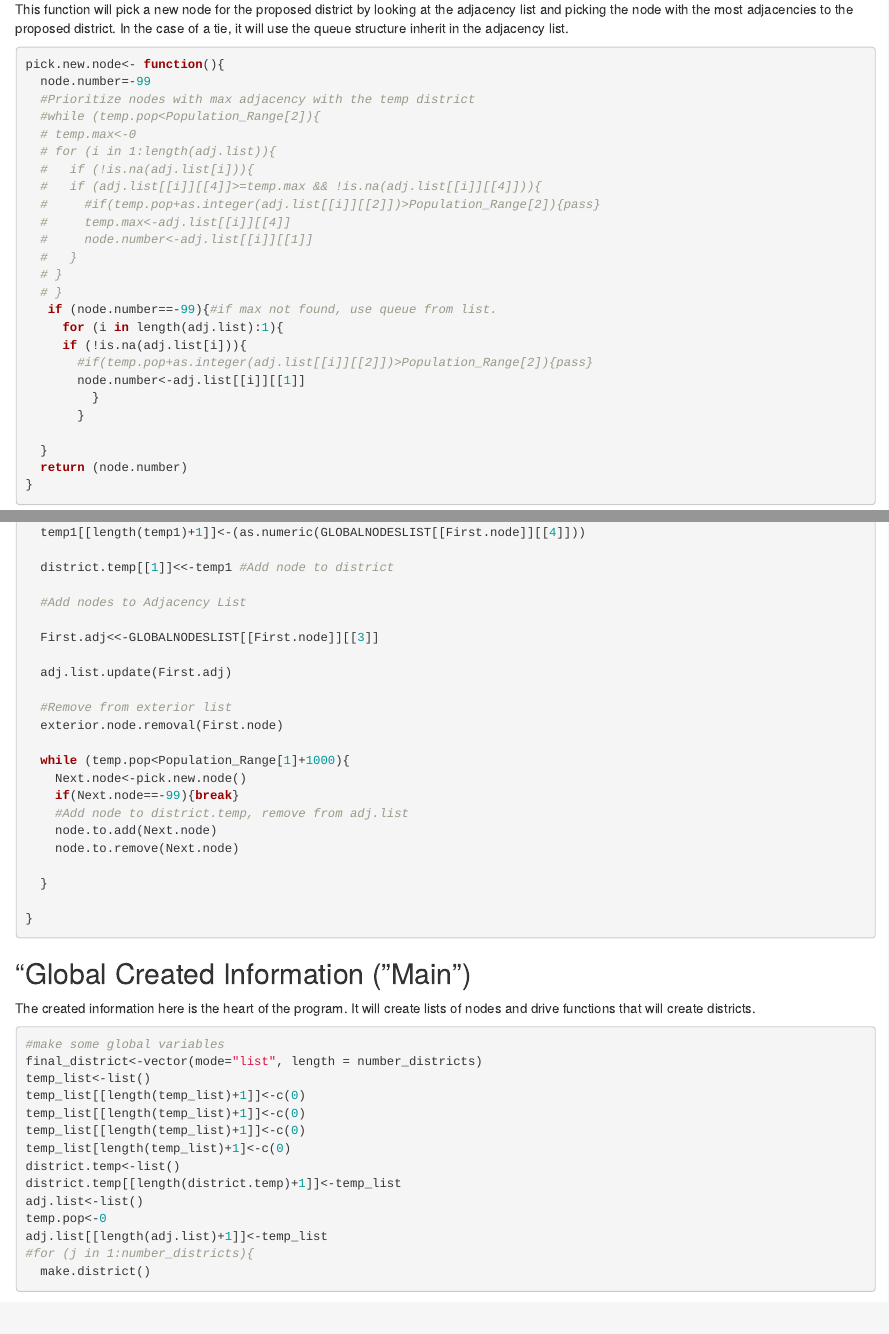
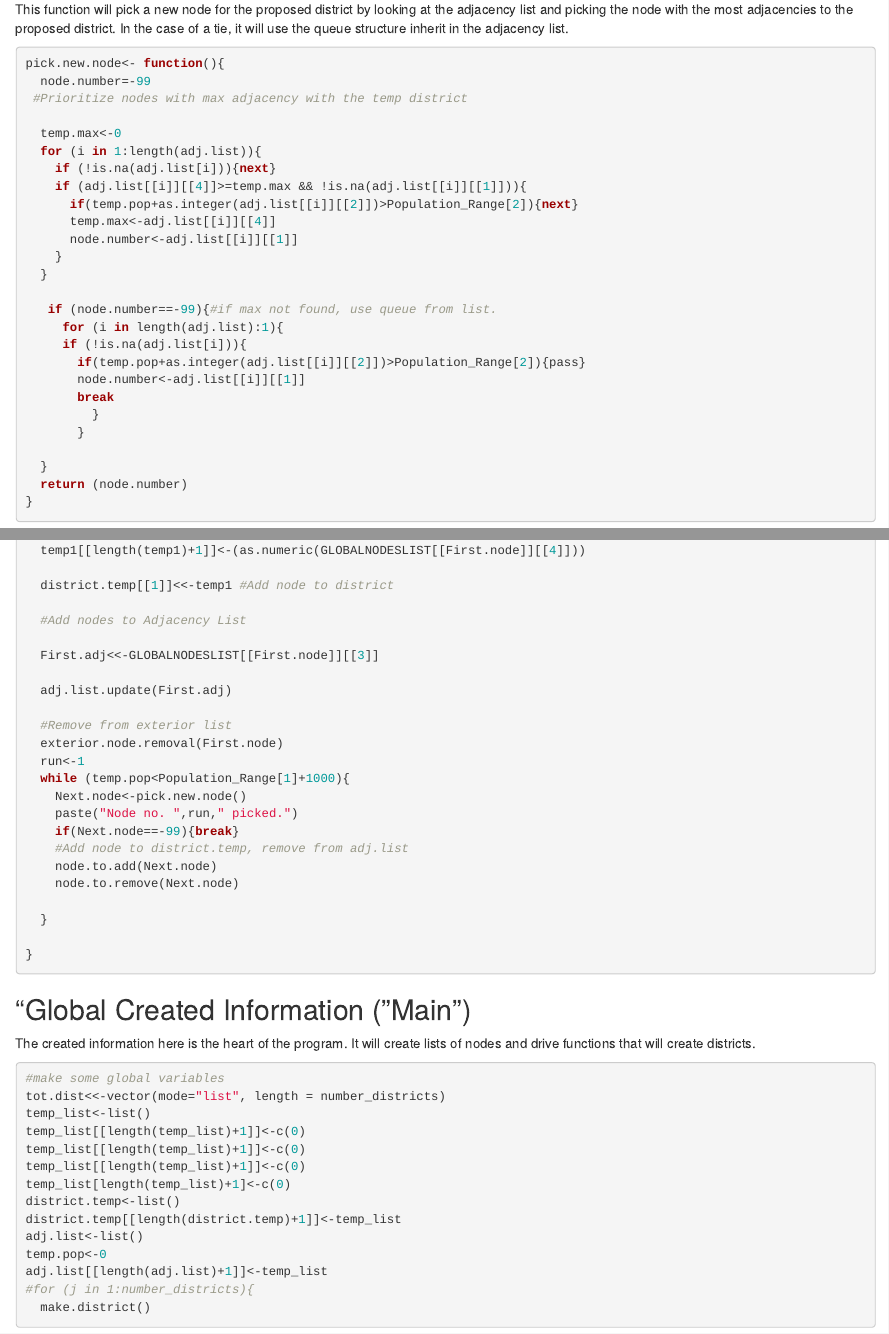
Before and after one commit to Wesam-Hashmeh/FairMaps-ML-Redistricting, an R Markdown document (Brute_Force_Program.Rmd): the page in a window 1100 px wide, from 3970 px down before the commit and from 3990 px down after it, so that both start at the same text, and a second part further down, joined at a grey line. Rendered offline with R 4.5, knitr and Pandoc, with nearby package versions; some code elsewhere in the file could not run offline.

Commit message:
Add files via upload
It builds a single district, but I think it has some errors.

````diff
--- a/Brute_Force_Program.Rmd
+++ b/Brute_Force_Program.Rmd
@@ -213,23 +214,24 @@ This function will pick a new node for the proposed district by looking at the a
 ```{r pick node}
 pick.new.node<- function(){
   node.number=-99
-  #Prioritize nodes with max adjacency with the temp district
-  #while (temp.pop<Population_Range[2]){
-  # temp.max<-0
-  # for (i in 1:length(adj.list)){
-  #   if (!is.na(adj.list[i])){
-  #   if (adj.list[[i]][[4]]>=temp.max && !is.na(adj.list[[i]][[4]])){
-  #     #if(temp.pop+as.integer(adj.list[[i]][[2]])>Population_Range[2]){pass}
-  #     temp.max<-adj.list[[i]][[4]]
-  #     node.number<-adj.list[[i]][[1]]
-  #   }
-  # }
-  # }
+ #Prioritize nodes with max adjacency with the temp district
+
+  temp.max<-0
+  for (i in 1:length(adj.list)){
+    if (!is.na(adj.list[i])){next}
+    if (adj.list[[i]][[4]]>=temp.max && !is.na(adj.list[[i]][[1]])){
+      if(temp.pop+as.integer(adj.list[[i]][[2]])>Population_Range[2]){next}
+      temp.max<-adj.list[[i]][[4]]
+      node.number<-adj.list[[i]][[1]]
+    }
+  }
+
    if (node.number==-99){#if max not found, use queue from list.
      for (i in length(adj.list):1){
      if (!is.na(adj.list[i])){
-       #if(temp.pop+as.integer(adj.list[[i]][[2]])>Population_Range[2]){pass}
+       if(temp.pop+as.integer(adj.list[[i]][[2]])>Population_Range[2]){pass}
        node.number<-adj.list[[i]][[1]]
+       break
          }
        }
 
@@ -317,9 +319,10 @@
 
   #Remove from exterior list
   exterior.node.removal(First.node)
-
+  run<-1
   while (temp.pop<Population_Range[1]+1000){
     Next.node<-pick.new.node()
+    paste("Node no. ",run," picked.")
     if(Next.node==-99){break}
     #Add node to district.temp, remove from adj.list
     node.to.add(Next.node)
@@ -336,7 +339,7 @@ The created information here is the heart of the program.  It will create lists
 
 ```{r Base Global Information}
 #make some global variables
-final_district<-vector(mode="list", length = number_districts)
+tot.dist<<-vector(mode="list", length = number_districts)
 temp_list<-list()
 temp_list[[length(temp_list)+1]]<-c(0)
 temp_list[[length(temp_list)+1]]<-c(0)
````
Also changed, not shown: Brute_Force_Program.Rmd (29 more changed lines).
